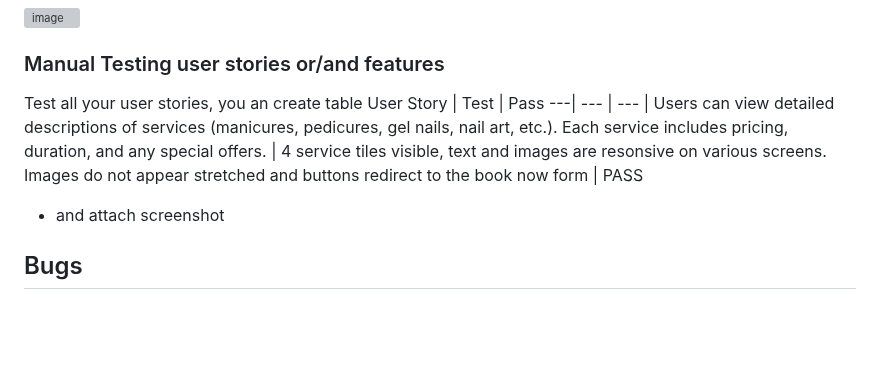
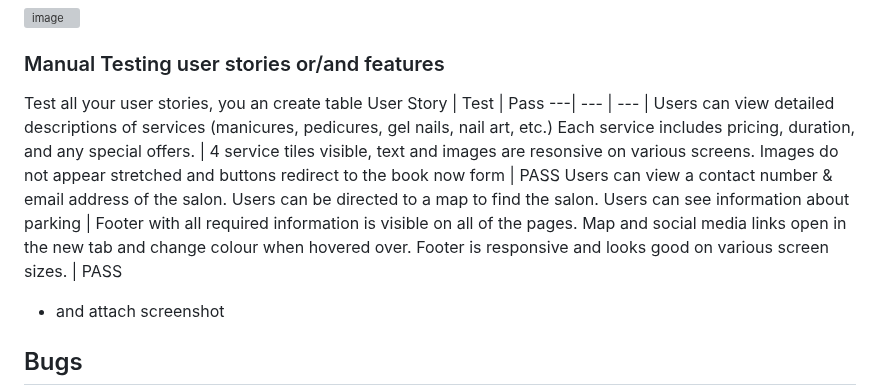
Before and after one commit to Anastasiya-m4c/Anastasiya-s-nail-salon, a Markdown page: README.md, the part around one of its changes. GitHub-like rendering; blank space fills up the shorter version; grey boxes are pictures that could not be loaded.

```diff
--- a/README.md
+++ b/README.md
@@ -170,8 +170,9 @@ Screenshots of the responsivness, pick few devices (from 320px top 1200px)
 Test all your user stories, you an create table
 User Story |  Test | Pass
 ---| --- | --- |
-Users can view detailed descriptions of services (manicures, pedicures, gel nails, nail art, etc.).
-Each service includes pricing, duration, and any special offers. | 4 service tiles visible, text and images are resonsive on various screens. Images do not appear stretched and buttons redirect to the book now form | PASS
+Users can view detailed descriptions of services (manicures, pedicures, gel nails, nail art, etc.) Each service includes pricing, duration, and any special offers. | 4 service tiles visible, text and images are resonsive on various screens. Images do not appear stretched and buttons redirect to the book now form | PASS
+Users can view a contact number & email address of the salon. Users can be directed to a map to find the salon. Users can see information about parking | Footer with all required information is visible on all of the pages. Map and social media links open in the new tab and change colour when hovered over. Footer is responsive and looks good on various screen sizes. | PASS
+
 
 - and attach screenshot
 
```
Also changed, not shown: other parts of README.md (+2 -2 lines).
